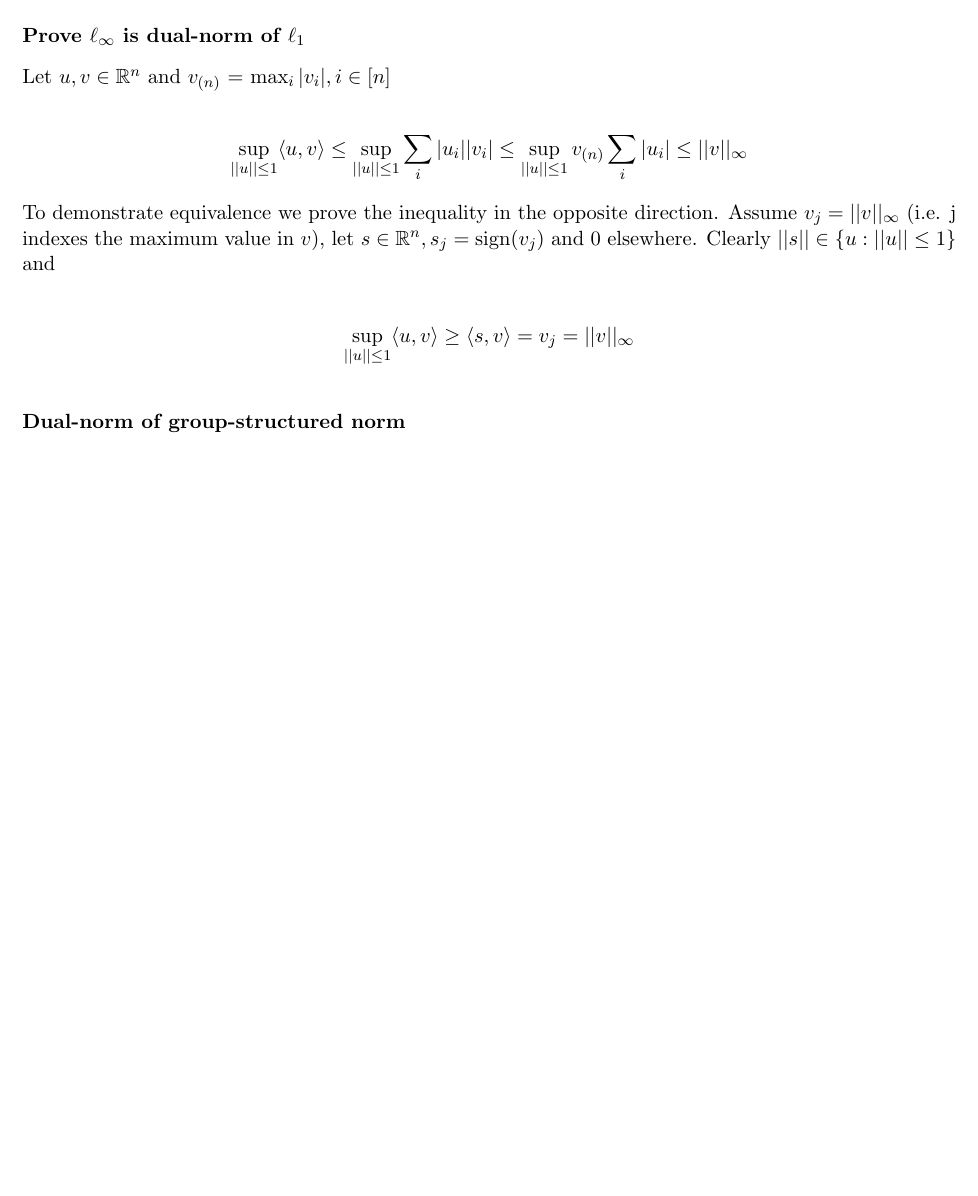
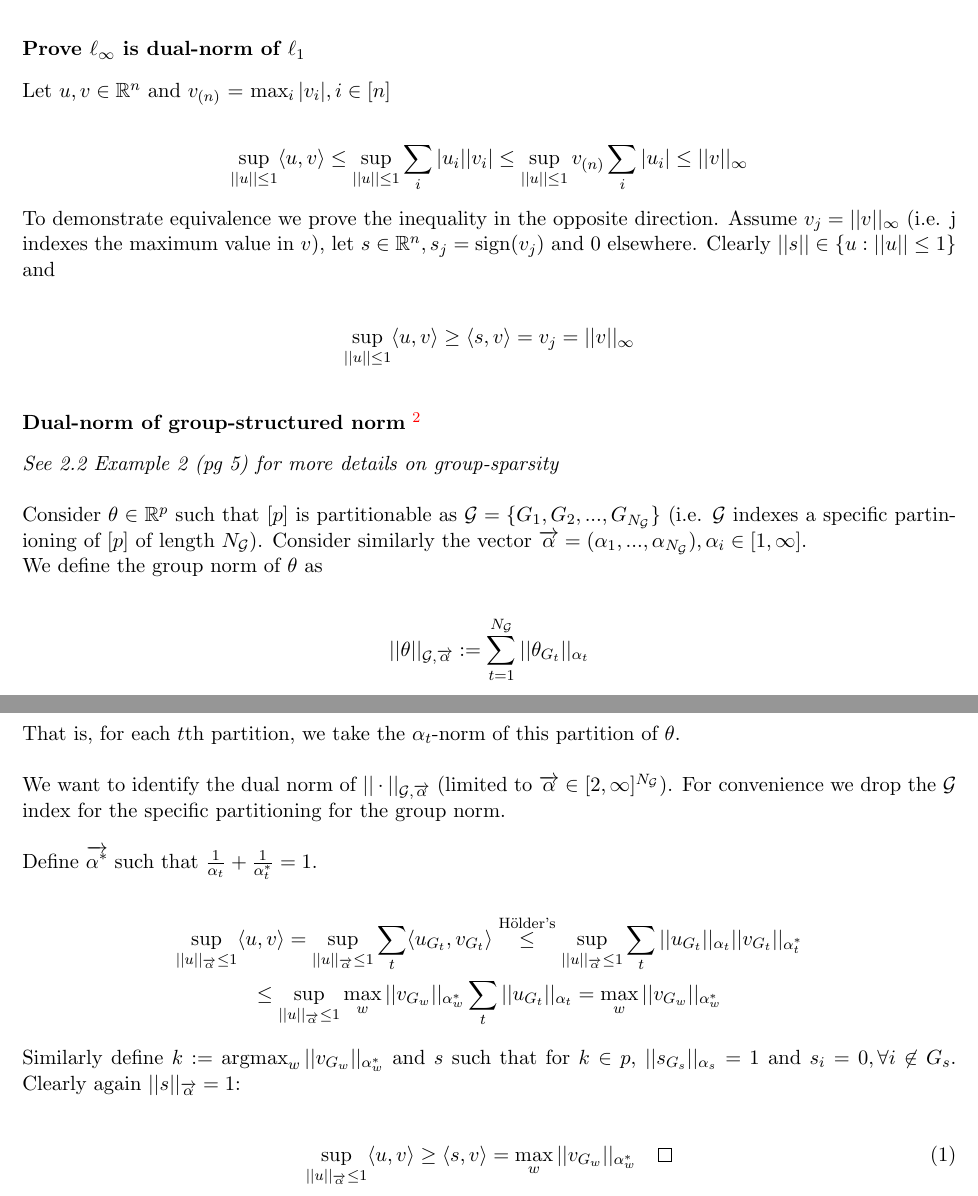
Before and after one commit to domdisanto/GraphicalModellingNotes, a LaTeX document (GraphicalModels_SelfStudy_notes.tex): part of page 8 of 18 before the commit and two parts of pages 9 and 10 of 20 after it, the two joined at a grey line, cut so that both start at the same text, the shorter picture padded with empty space. Compiled offline with pdfLaTeX.

Commit message:
group norm proof

```diff
--- a/GraphicalModels_SelfStudy_notes.tex
+++ b/GraphicalModels_SelfStudy_notes.tex
@@ -276,6 +287,65 @@ To demonstrate equivalence we prove the inequality in the opposite direction. As
 \end{gather*}
 
 \subsubsection{Dual-norm of group-structured norm}
+    \footnote{Forgoing some of Sahand's nicer/more concise notation for clarity/confirmation of understanding on my end}
+
+{\it See 2.2 Example 2 (pg 5) for more details on group-sparsity} \newline
+
+Consider $\theta \in \mathbb{R}^p$ such that  $[p]$ is partitionable as $\mathcal{G} = \{G_1, G_2, ..., G_{N_\mathcal{G}}\}$ (i.e. $\mathcal{G}$ indexes a specific partinioning of $[p]$ of length $N_{\mathcal{G}}$).
+Consider similarly the vector $\overrightarrow{\alpha} = (\alpha_1, ..., \alpha_{N_\mathcal{G}}), \alpha_i \in [1, \infty]$.
+
+We define the group norm of $\theta$ as
+
+\begin{gather*}
+    ||\theta||_{\mathcal{G}, \overrightarrow{\alpha}}
+    :=
+    \sum_{t=1}^{N_\mathcal{G}} ||\theta_{G_t}||_{\alpha_t}
+\end{gather*}
+
+That is, for each $t$th partition, we take the $\alpha_t$-norm of this partition of $\theta$. \newline
+
+We want to identify the dual norm of $||\cdot||_{\mathcal{G}, \overrightarrow\alpha}$ (limited to $\overrightarrow{\alpha} \in [2,\infty]^{N_\mathcal{G}})$. For convenience we drop the $\mathcal{G}$ index for the specific partitioning for the group norm. \newline
+
+Define $\overrightarrow{\alpha^*}$  such that $\frac{1}{\alpha_t} + \frac{1}{\alpha^*_t} = 1$.
+
+\begin{gather*}
+    \sup_{||u||_{\overrightarrow\alpha} \leq 1}
+    \iprod{u,v}
+%    \leq
+%    \sup_{||u||_{\overrightarrow\alpha} \leq 1}
+%    \frac{\iprod{u,v}}{ \max_{t} ||u_{G_t}||_{\overrightarrow\alpha_t}}
+    =
+    \sup_{||u||_{\overrightarrow\alpha} \leq 1}
+    \sum_t
+    \iprod{u_{G_t}, v_{G_t}}
+    \stackrel{\text{H\"{o}lder's}}{\leq}
+    \sup_{||u||_{\overrightarrow\alpha} \leq 1}
+    \sum_t
+    ||u_{G_t}||_{\alpha_t}
+    ||v_{G_t}||_{\alpha^*_t}
+\\
+    \leq
+    \sup_{||u||_{\overrightarrow\alpha} \leq 1}
+    \max_w ||v_{G_w}||_{\alpha^*_w}
+    \sum_t
+    ||u_{G_t}||_{\alpha_t}
+    =
+    \max_w ||v_{G_w}||_{\alpha^*_w}
+\end{gather*}
+
+Similarly define $k := \argmax_w ||v_{G_w}||_{\alpha^*_w}
+$ and $s$ such that for $k \in p$, $||s_{G_s}||_{\alpha_s}=1$ and $s_i=0, \forall i \not\in G_s$. Clearly again $||s||_{\overrightarrow{\alpha}} = 1$:
+
+\begin{gather}
+        \sup_{||u||_{\overrightarrow\alpha} \leq 1}
+        \iprod{u, v}
+        \geq
+        \iprod{s, v}
+        =
+        \max_w ||v_{G_w}||_{\alpha^*_w}
+        \qed
+\end{gather}
+
 
 \newpage
 \begin{tcolorbox}
```
Also changed, not shown: GraphicalModels_SelfStudy_notes.pdf, GraphicalModels_SelfStudy_notes.tex (15 more changed lines), 5 other files.
